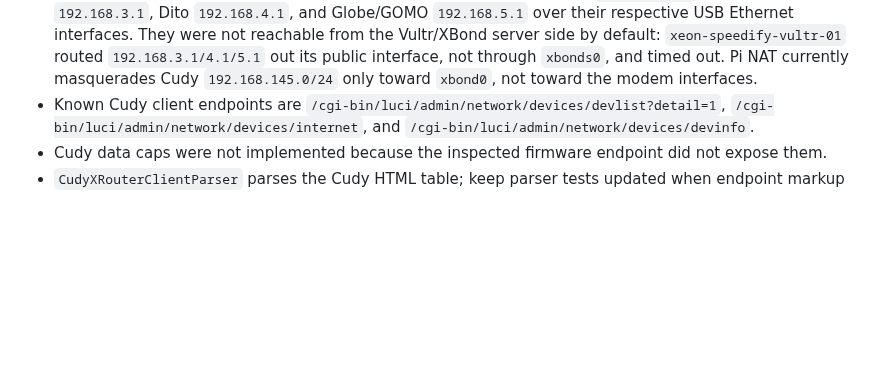
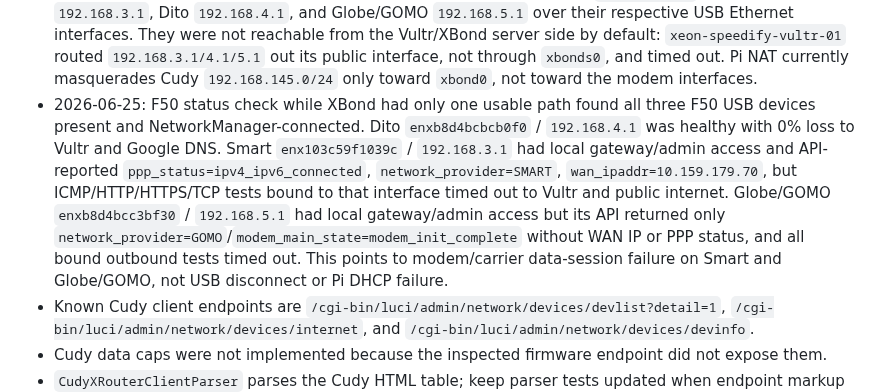
Before and after one commit to kaizendevsio/SpeedifyUi, a Markdown page: AGENTS.md, the part around the change. Drawn GitHub-style; blank space fills up the shorter version.

Commit message:
Document F50 outage diagnosis

```diff
--- a/AGENTS.md
+++ b/AGENTS.md
@@ -284,6 +284,7 @@
 - 2026-06-20: Starlink path `enxc8a3627e60c1` was observed connected at carrier level with IPv6 addresses but no IPv4 lease/gateway, causing XBond path 1 to show 100% heartbeat loss. Before `xbond-2026.06.71`, `ip -4 route get <server> oif enxc8a3627e60c1` could return `dev enxc8a3627e60c1 src 192.168.145.1`, incorrectly using the Pi `eth0`/Cudy handoff source IP for a Starlink-bound path. `xbond-2026.06.71` makes XBond reject route source IPs that are not actually assigned to the requested interface and treats configured WAN interfaces without IPv4 as unavailable for the IPv4 tunnel.
 - 2026-06-20: Starlink NetworkManager profile `Wired connection 5` for `enxc8a3627e60c1` was changed persistently to require IPv4 for activation: `connection.autoconnect yes`, `ipv4.method auto`, `ipv4.may-fail no`, and `ipv6.method ignore`. After bouncing the device, it leased `100.103.205.204/10` via gateway `100.64.0.1`, XBond selected Starlink as anchor with 0% loss, and the route to Vultr used `dev enxc8a3627e60c1 src 100.103.205.204`.
 - 2026-06-21: F50/ZTE modem admin pages were reachable locally from `xeon-network` at Smart `192.168.3.1`, Dito `192.168.4.1`, and Globe/GOMO `192.168.5.1` over their respective USB Ethernet interfaces. They were not reachable from the Vultr/XBond server side by default: `xeon-speedify-vultr-01` routed `192.168.3.1/4.1/5.1` out its public interface, not through `xbonds0`, and timed out. Pi NAT currently masquerades Cudy `192.168.145.0/24` only toward `xbond0`, not toward the modem interfaces.
+- 2026-06-25: F50 status check while XBond had only one usable path found all three F50 USB devices present and NetworkManager-connected. Dito `enxb8d4bcbcb0f0` / `192.168.4.1` was healthy with 0% loss to Vultr and Google DNS. Smart `enx103c59f1039c` / `192.168.3.1` had local gateway/admin access and API-reported `ppp_status=ipv4_ipv6_connected`, `network_provider=SMART`, `wan_ipaddr=10.159.179.70`, but ICMP/HTTP/HTTPS/TCP tests bound to that interface timed out to Vultr and public internet. Globe/GOMO `enxb8d4bcc3bf30` / `192.168.5.1` had local gateway/admin access but its API returned only `network_provider=GOMO`/`modem_main_state=modem_init_complete` without WAN IP or PPP status, and all bound outbound tests timed out. This points to modem/carrier data-session failure on Smart and Globe/GOMO, not USB disconnect or Pi DHCP failure.
 - Known Cudy client endpoints are `/cgi-bin/luci/admin/network/devices/devlist?detail=1`, `/cgi-bin/luci/admin/network/devices/internet`, and `/cgi-bin/luci/admin/network/devices/devinfo`.
 - Cudy data caps were not implemented because the inspected firmware endpoint did not expose them.
 - `CudyXRouterClientParser` parses the Cudy HTML table; keep parser tests updated when endpoint markup changes.
```
